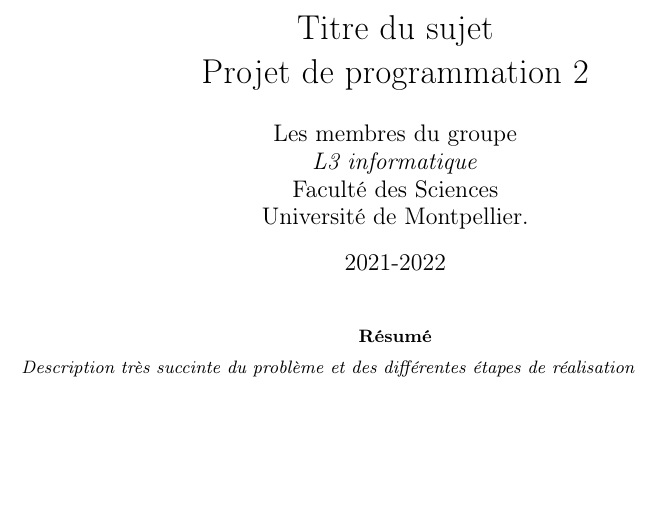
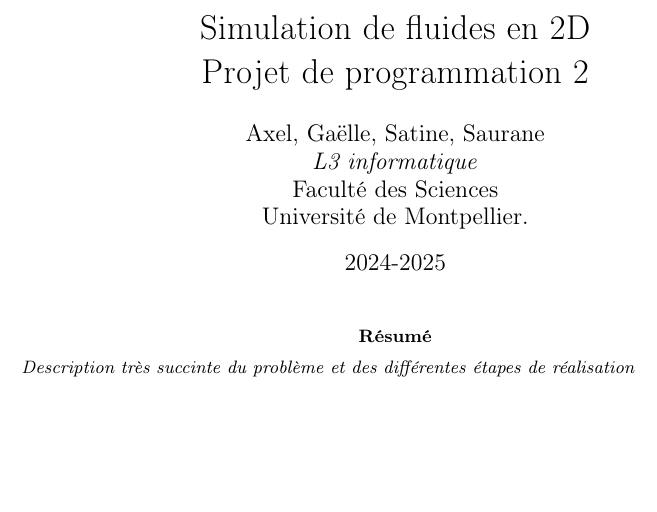
Before and after one commit to Triplaqs/Fluid-Simulation, a LaTeX paper (Rapport.tex): part of page 1 of 4, cut at the place of the change. Compiled offline with pdfLaTeX.

Commit message:
debut rapport, out

```diff
--- a/Rapport.tex
+++ b/Rapport.tex
@@ -18,13 +18,13 @@
 %\pagestyle{headings}        % Pour mettre des entêtes avec les titres
                               % des sections en haut de page
 
- \title{  Titre du sujet\\         % Les paramètres du titre : titre, auteur, date
+ \title{  Simulation de fluides en 2D\\         % Les paramètres du titre : titre, auteur, date
   Projet de programmation 2}
-\author{ Les membres du groupe\\
+\author{ Axel, Gaëlle, Satine, Saurane\\
   \emph{L3 informatique}\\
   Faculté des Sciences\\
 Université de Montpellier.}
-\date{2021-2022}
+\date{2024-2025}
 
 
 
```
Also changed, not shown: Rapport.pdf (added).
